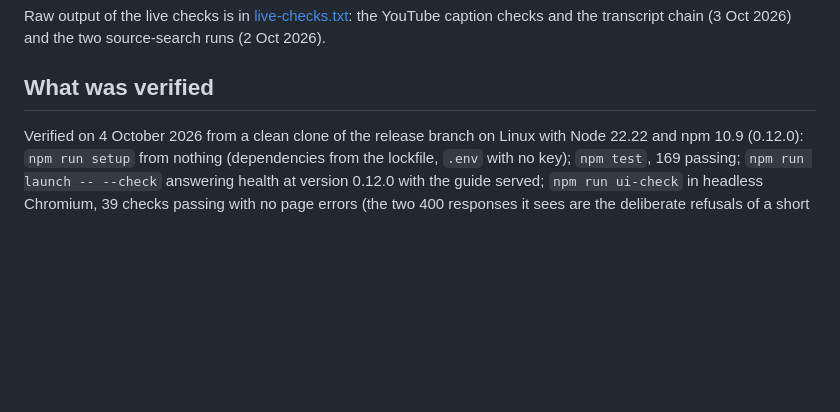
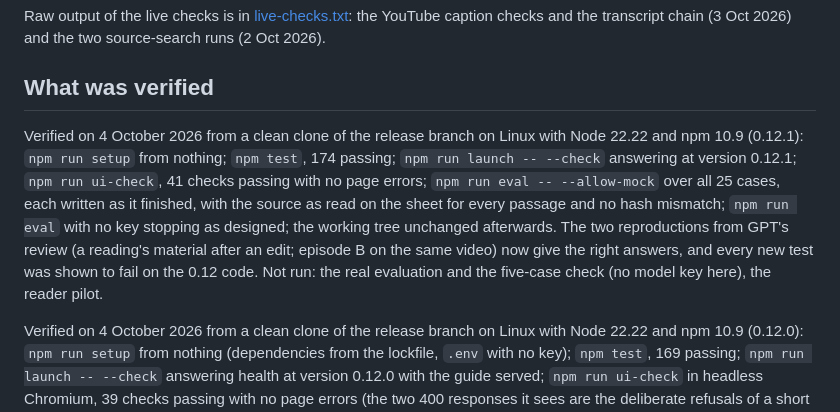
Before and after one commit to Swixixle/deflate-lens, a Markdown page: docs/technical.md, the part around the change. Rendered like a GitHub page; blank space fills up the shorter version.

Commit message:
Record the 0.12.1 verification
Co-Authored-By: Claude Opus 5.5 <noreply@anthropic.com>
Claude-Session: https://claude.ai/code/session_01Lg3dXKEkdQFJtRw4fXSjNY

```diff
--- a/docs/technical.md
+++ b/docs/technical.md
@@ -558,6 +558,8 @@ Raw output of the live checks is in [live-checks.txt](live-checks.txt): the YouT
 
 ## What was verified
 
+Verified on 4 October 2026 from a clean clone of the release branch on Linux with Node 22.22 and npm 10.9 (0.12.1): `npm run setup` from nothing; `npm test`, 174 passing; `npm run launch -- --check` answering at version 0.12.1; `npm run ui-check`, 41 checks passing with no page errors; `npm run eval -- --allow-mock` over all 25 cases, each written as it finished, with the source as read on the sheet for every passage and no hash mismatch; `npm run eval` with no key stopping as designed; the working tree unchanged afterwards. The two reproductions from GPT's review (a reading's material after an edit; episode B on the same video) now give the right answers, and every new test was shown to fail on the 0.12 code. Not run: the real evaluation and the five-case check (no model key here), the reader pilot.
+
 Verified on 4 October 2026 from a clean clone of the release branch on Linux with Node 22.22 and npm 10.9 (0.12.0): `npm run setup` from nothing (dependencies from the lockfile, `.env` with no key); `npm test`, 169 passing; `npm run launch -- --check` answering health at version 0.12.0 with the guide served; `npm run ui-check` in headless Chromium, 39 checks passing with no page errors (the two 400 responses it sees are the deliberate refusals of a short Deepgram key and a bad model key); the working tree unchanged afterwards. `npm run eval` was run without a key and stopped as designed; its wiring was run end to end with `--allow-mock` (all 25 cases, outputs marked MOCK). Not run: the real evaluation (no model key here), the reader pilot (not authorized; protocol above). Live (`docs/live-checks.txt`): the gated search chose the official upload for JRE #2308 from the real feed, and YouTube refused its captions from this address, so the persisted match record was not seen on that real episode here. The new unreadable-answer recovery and its tests were shown to fail without the fix. The 0.11.2 totals (153 tests, 27 browser checks) are not evidence for this release.
 
 Verified on 3 October 2026 from a clean copy on Linux with Node 22 (0.11.2): `npm run setup` from nothing, `npm test` (153 passing), `npm run launch -- --check`, and the browser check in headless Chromium (27 checks, no page errors), including the new one that a leftover episode list does not take over the page (shown to fail without the fix). Live the same day (`docs/live-checks.txt`): real yt-dlp caption files converted to the same 291 words from VTT and json3, and JRE #2308 resolved from its real feed through the gated YouTube search to 32,979 words of captions. GPT's 0.11.1 numbers (149 tests, 26 browser checks) were reproduced before any change.
```
